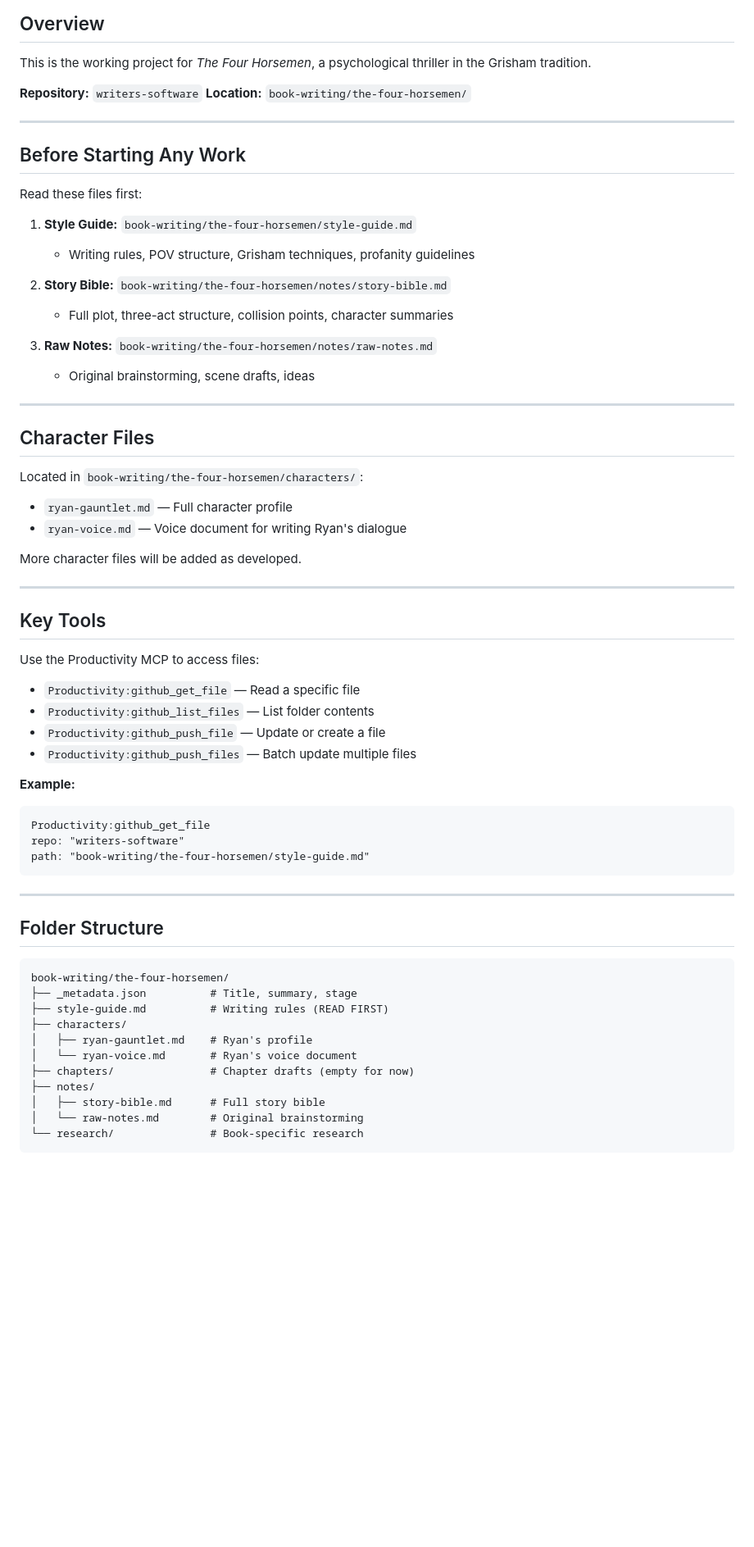
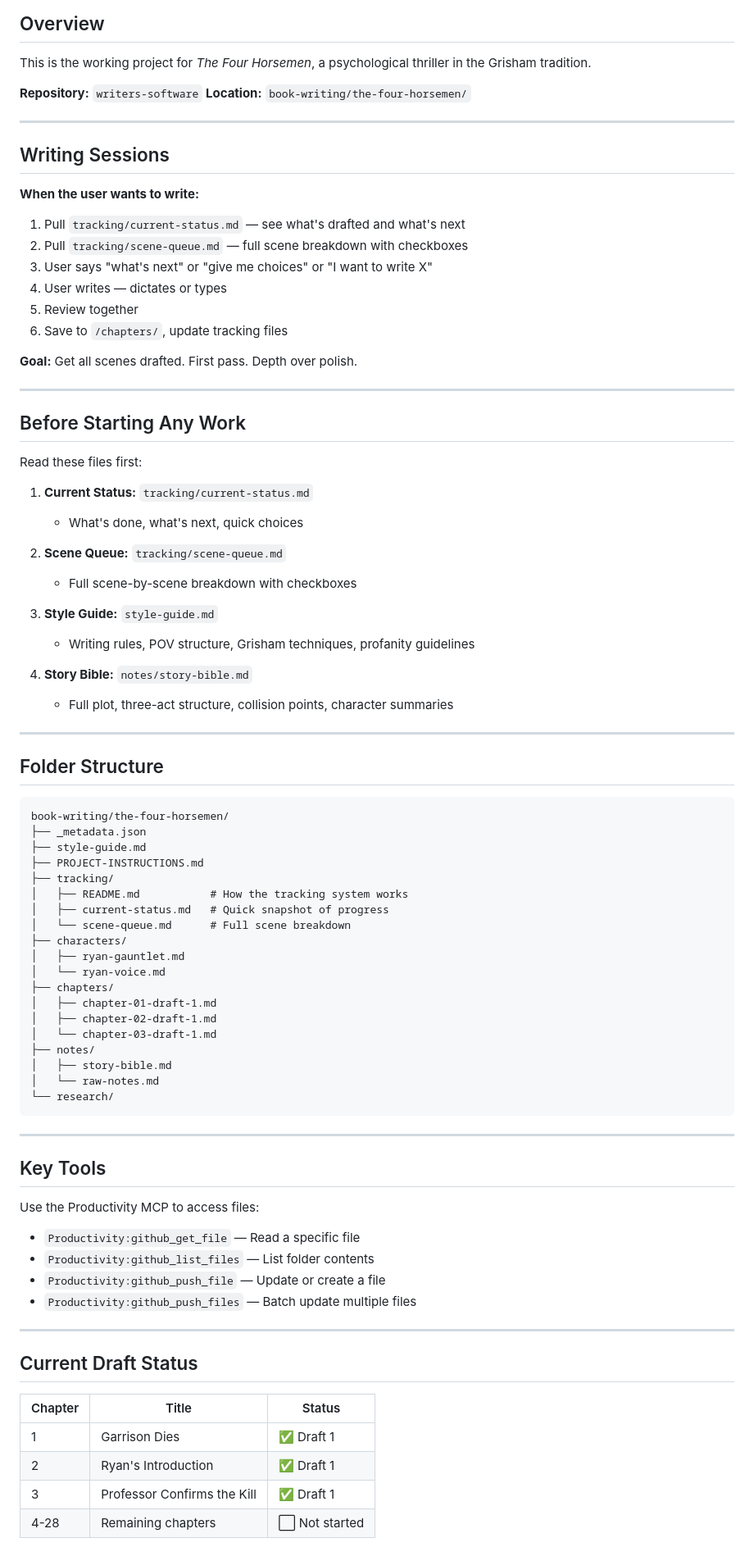
Before and after one commit to mrmicaiah/writers-software, a Markdown page: book-writing/the-four-horsemen/PROJECT-INSTRUCTIONS.md, the part around one of its changes. Shown at 82% size. GitHub-like rendering; blank space fills up the shorter version.

Commit message:
Update project instructions with tracking workflow

````diff
--- a/book-writing/the-four-horsemen/PROJECT-INSTRUCTIONS.md
+++ b/book-writing/the-four-horsemen/PROJECT-INSTRUCTIONS.md
@@ -9,29 +9,62 @@ This is the working project for *The Four Horsemen*, a psychological thriller in
 
 ---
 
+## Writing Sessions
+
+**When the user wants to write:**
+
+1. Pull `tracking/current-status.md` — see what's drafted and what's next
+2. Pull `tracking/scene-queue.md` — full scene breakdown with checkboxes
+3. User says "what's next" or "give me choices" or "I want to write X"
+4. User writes — dictates or types
+5. Review together
+6. Save to `/chapters/`, update tracking files
+
+**Goal:** Get all scenes drafted. First pass. Depth over polish.
+
+---
+
 ## Before Starting Any Work
 
 Read these files first:
 
-1. **Style Guide:** `book-writing/the-four-horsemen/style-guide.md`
+1. **Current Status:** `tracking/current-status.md`
+   - What's done, what's next, quick choices
+
+2. **Scene Queue:** `tracking/scene-queue.md`
+   - Full scene-by-scene breakdown with checkboxes
+
+3. **Style Guide:** `style-guide.md`
    - Writing rules, POV structure, Grisham techniques, profanity guidelines
 
-2. **Story Bible:** `book-writing/the-four-horsemen/notes/story-bible.md`
+4. **Story Bible:** `notes/story-bible.md`
    - Full plot, three-act structure, collision points, character summaries
-
-3. **Raw Notes:** `book-writing/the-four-horsemen/notes/raw-notes.md`
-   - Original brainstorming, scene drafts, ideas
 
 ---
 
-## Character Files
+## Folder Structure
 
-Located in `book-writing/the-four-horsemen/characters/`:
-
-- `ryan-gauntlet.md` — Full character profile
-- `ryan-voice.md` — Voice document for writing Ryan's dialogue
-
-More character files will be added as developed.
+```
+book-writing/the-four-horsemen/
+├── _metadata.json
+├── style-guide.md
+├── PROJECT-INSTRUCTIONS.md
+├── tracking/
+│   ├── README.md           # How the tracking system works
+│   ├── current-status.md   # Quick snapshot of progress
+│   └── scene-queue.md      # Full scene breakdown
+├── characters/
+│   ├── ryan-gauntlet.md
+│   └── ryan-voice.md
+├── chapters/
+│   ├── chapter-01-draft-1.md
+│   ├── chapter-02-draft-1.md
+│   └── chapter-03-draft-1.md
+├── notes/
+│   ├── story-bible.md
+│   └── raw-notes.md
+└── research/
+```
 
 ---
 
@@ -44,28 +77,14 @@ Use the Productivity MCP to access files:
 - `Productivity:github_push_file` — Update or create a file
 - `Productivity:github_push_files` — Batch update multiple files
 
-**Example:**
-```
-Productivity:github_get_file
-repo: "writers-software"
-path: "book-writing/the-four-horsemen/style-guide.md"
-```
-
 ---
 
-## Folder Structure
+## Current Draft Status
 
-```
-book-writing/the-four-horsemen/
-├── _metadata.json          # Title, summary, stage
-├── style-guide.md          # Writing rules (READ FIRST)
-├── characters/
-│   ├── ryan-gauntlet.md    # Ryan's profile
-│   └── ryan-voice.md       # Ryan's voice document
-├── chapters/               # Chapter drafts (empty for now)
-├── notes/
-│   ├── story-bible.md      # Full story bible
-│   └── raw-notes.md        # Original brainstorming
-└── research/               # Book-specific research
-```
+| Chapter | Title | Status |
+|---------|-------|--------|
+| 1 | Garrison Dies | ✅ Draft 1 |
+| 2 | Ryan's Introduction | ✅ Draft 1 |
+| 3 | Professor Confirms the Kill | ✅ Draft 1 |
+| 4-28 | Remaining chapters | ⬜ Not started |
 
````
Also changed, not shown: other parts of book-writing/the-four-horsemen/PROJECT-INSTRUCTIONS.md (+6 -26 lines).
